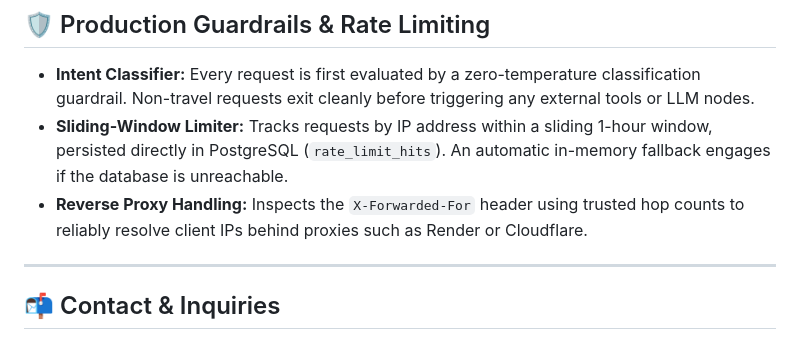
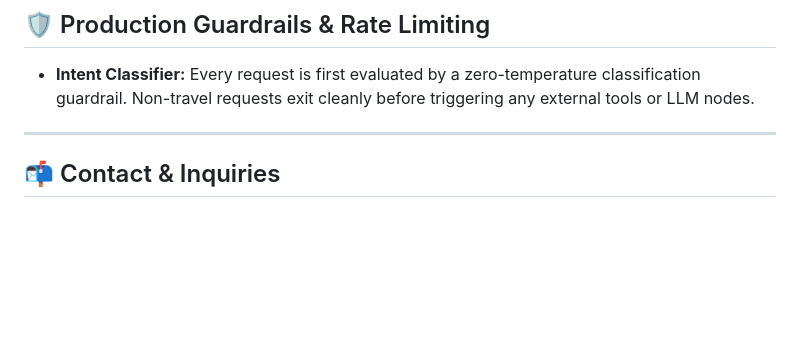
Before and after one commit to Shubh9966/TripMakerAI-Showcase, a Markdown page: README.md, the part around the change. Drawn GitHub-style; blank space fills up the shorter version.

```diff
--- a/README.md
+++ b/README.md
@@ -84,8 +84,6 @@ flowchart LR
 ## 🛡️ Production Guardrails & Rate Limiting
 
 - **Intent Classifier:** Every request is first evaluated by a zero-temperature classification guardrail. Non-travel requests exit cleanly before triggering any external tools or LLM nodes.
-- **Sliding-Window Limiter:** Tracks requests by IP address within a sliding 1-hour window, persisted directly in PostgreSQL (`rate_limit_hits`). An automatic in-memory fallback engages if the database is unreachable.
-- **Reverse Proxy Handling:** Inspects the `X-Forwarded-For` header using trusted hop counts to reliably resolve client IPs behind proxies such as Render or Cloudflare.
 
 ---
 
```
